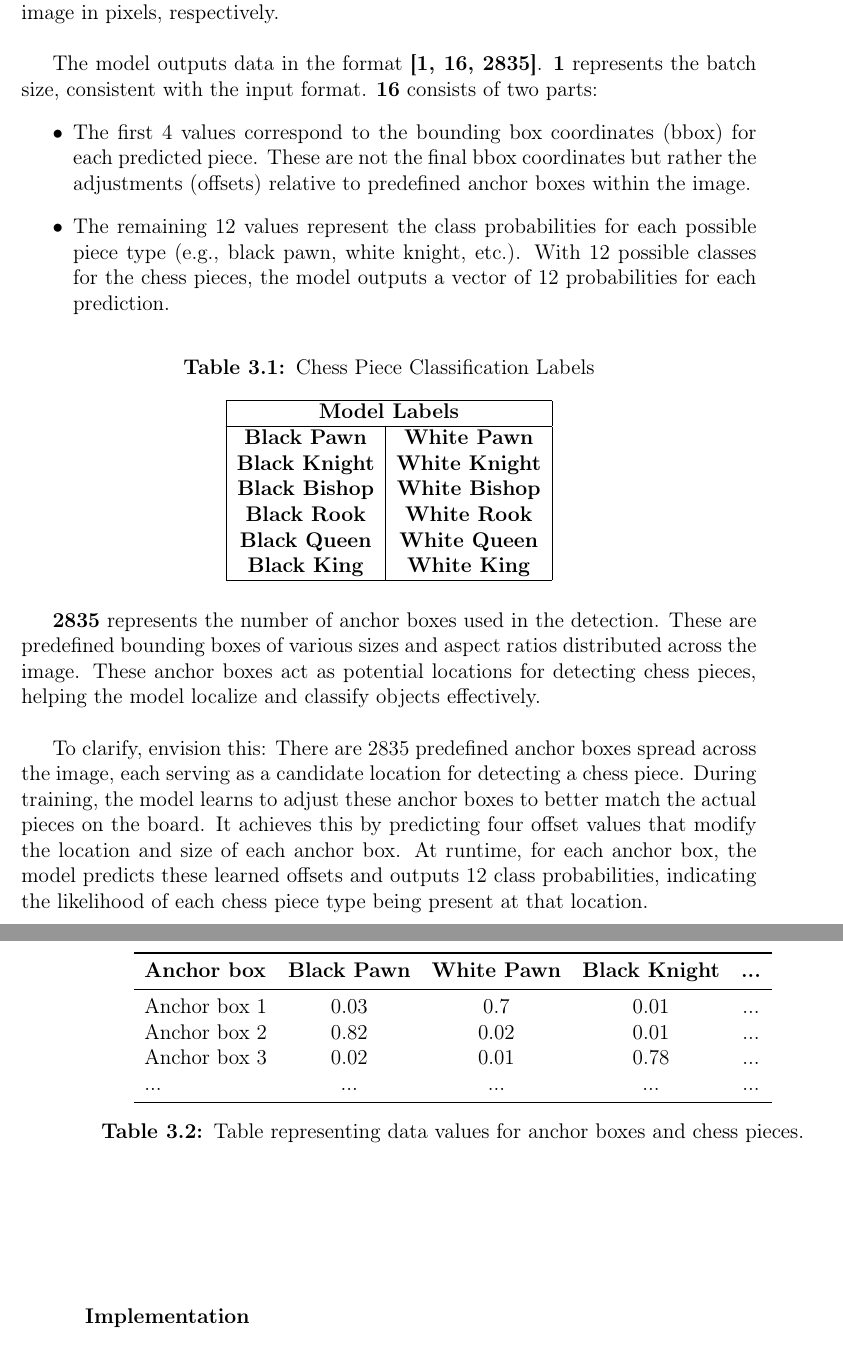
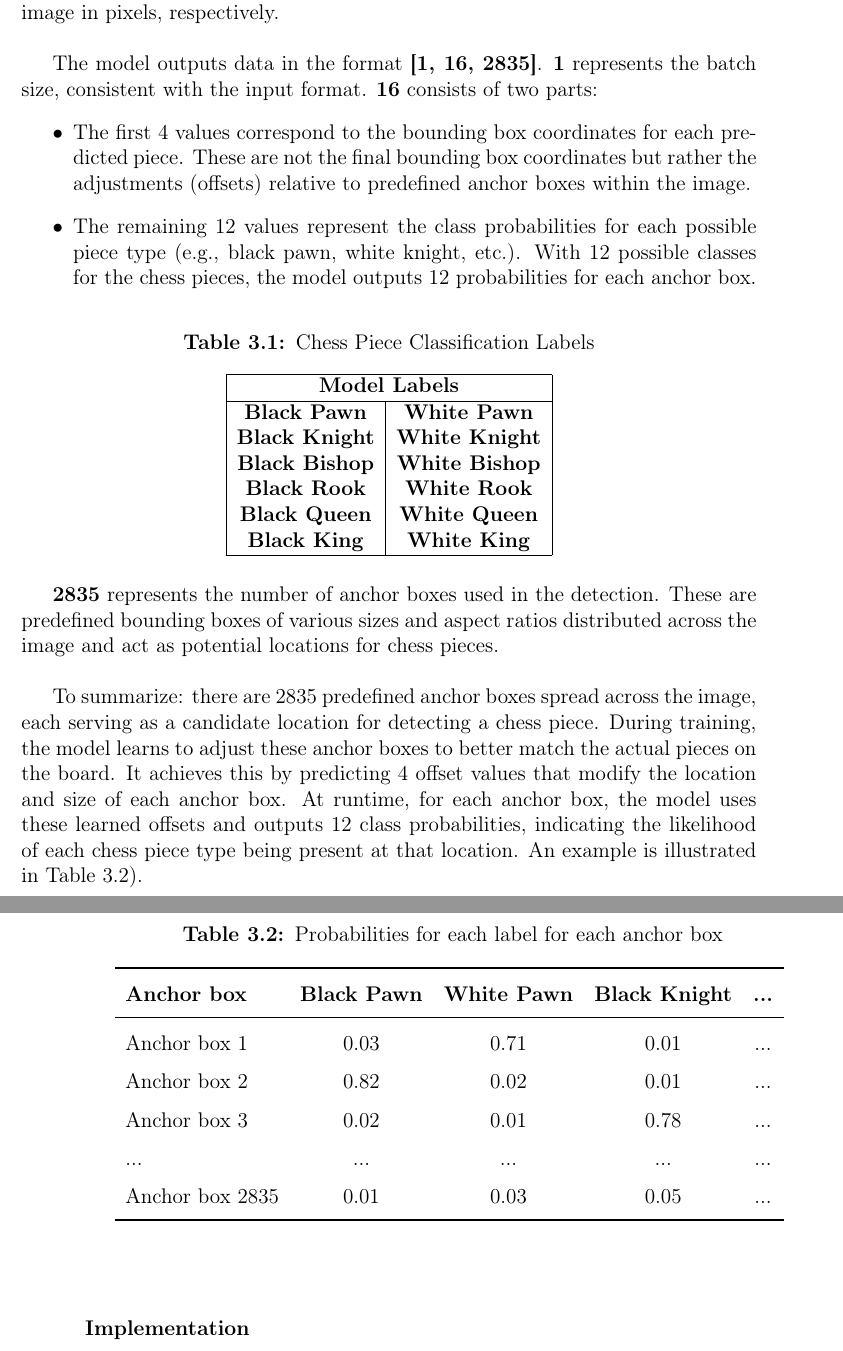
Before and after one commit to bachelor-gruppe-04/documentation, a LaTeX thesis (main.tex, which reads chapters/05-method.tex): two parts of pages 32 and 33 of 62, joined at a grey line, cut so that both start at the same text. Compiled offline with pdfLaTeX.

Commit message:
Smaller changes to tables in methods

```diff
--- a/chapters/05-method.tex
+++ b/chapters/05-method.tex
@@ -36,7 +36,7 @@ The ChessCam repository provided multiple model formats, including PyTorch and O
 \subsubsection*{Inputs and outputs}
 The piece detection model is responsible for identifying and classifying chess pieces on the board. It expects input in the format \textbf{[1, 3, 288, 480]}. \textbf{1} represents the batch size, i.e., the number of images processed at once, which is typically set to 1 during inference. \textbf{3} corresponds to the number of color channels (RGB), indicating that the image must be in color. \textbf{288} and \textbf{480} denote the height and width of the image in pixels, respectively. \\
 
-The model outputs data in the format \textbf{[1, 16, 2835]}. \textbf{1} represents the batch size, consistent with the input format. \textbf{16} consists of two parts: \begin{itemize} \item The first 4 values correspond to the bounding box coordinates (bbox) for each predicted piece. These are not the final bbox coordinates but rather the adjustments (offsets) relative to predefined anchor boxes within the image. \item The remaining 12 values represent the class probabilities for each possible piece type (e.g., black pawn, white knight, etc.). With 12 possible classes for the chess pieces, the model outputs a vector of 12 probabilities for each prediction. \end{itemize} \\
+The model outputs data in the format \textbf{[1, 16, 2835]}. \textbf{1} represents the batch size, consistent with the input format. \textbf{16} consists of two parts: \begin{itemize} \item The first 4 values correspond to the bounding box coordinates for each predicted piece. These are not the final bounding box coordinates but rather the adjustments (offsets) relative to predefined anchor boxes within the image. \item The remaining 12 values represent the class probabilities for each possible piece type (e.g., black pawn, white knight, etc.). With 12 possible classes for the chess pieces, the model outputs 12 probabilities for each anchor box. \end{itemize} \\
 
 \begin{table}[ht]
 \centering
@@ -56,27 +56,31 @@ The model outputs data in the format \textbf{[1, 16, 2835]}. \textbf{1} represen
 \end{table}
 
 
-\textbf{2835} represents the number of anchor boxes used in the detection. These are predefined bounding boxes of various sizes and aspect ratios distributed across the image. These anchor boxes act as potential locations for detecting chess pieces, helping the model localize and classify objects effectively. \\
+\textbf{2835} represents the number of anchor boxes used in the detection. These are predefined bounding boxes of various sizes and aspect ratios distributed across the image and act as potential locations for chess pieces. \\
 
-To clarify, envision this: There are 2835 predefined anchor boxes spread across the image, each serving as a candidate location for detecting a chess piece. During training, the model learns to adjust these anchor boxes to better match the actual pieces on the board. It achieves this by predicting four offset values that modify the location and size of each anchor box. At runtime, for each anchor box, the model predicts these learned offsets and outputs 12 class probabilities, indicating the likelihood of each chess piece type being present at that location.
+To summarize: there are 2835 predefined anchor boxes spread across the image, each serving as a candidate location for detecting a chess piece. During training, the model learns to adjust these anchor boxes to better match the actual pieces on the board. It achieves this by predicting 4 offset values that modify the location and size of each anchor box. At runtime, for each anchor box, the model uses these learned offsets and outputs 12 class probabilities, indicating the likelihood of each chess piece type being present at that location. An example is illustrated in Table~\ref{tab:anchor-box-table}).
 
 \newpage
 
 \begin{table}[h]
     \centering
+    \caption{Probabilities for each label for each anchor box}  % Caption moved to top
+    \renewcommand{\arraystretch}{1.5} % Increase row height to allow text to be on top
     \begin{tabular}{lcccc}
         \toprule
         \textbf{Anchor box} & \textbf{Black Pawn} & \textbf{White Pawn} & \textbf{Black Knight} & \textbf{...} \\
         \midrule
-        Anchor box 1 & 0.03 & 0.7 & 0.01 & ... \\
-        Anchor box 2 & 0.82 & 0.02 & 0.01 & ... \\
-        Anchor box 3 & 0.02 & 0.01 & 0.78 & ... \\
+        Anchor box 1 & \raggedright 0.03 & \raggedright 0.71 & \raggedright 0.01 & ... \\
+        Anchor box 2 & \raggedright 0.82 & \raggedright 0.02 & \raggedright 0.01 & ... \\
+        Anchor box 3 & \raggedright 0.02 & \raggedright 0.01 & \raggedright 0.78 & ... \\
         ... & ... & ... & ... & ... \\
+        Anchor box 2835 & \raggedright 0.01 & \raggedright 0.03 & \raggedright 0.05 & ... \\
         \bottomrule
     \end{tabular}
-    \caption{Table representing data values for anchor boxes and chess pieces.}
-    \label{tab:example-table}
+    \label{tab:anchor-box-table}
 \end{table}
+
+
 
 \subsubsection*{Implementation}
 
```
